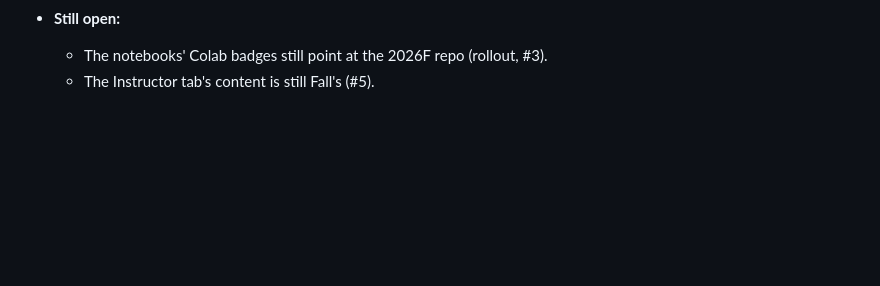
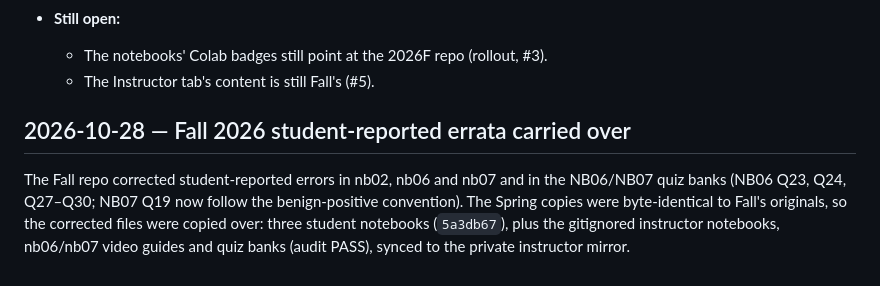
Before and after one commit to davi-moreira/2027S_predictive_analytics_QM474, a Markdown page: CONVERSATION_LOG.md, the part around the change. Rendered like a GitHub page; blank space fills up the shorter version.

Commit message:
docs: Log the Fall 2026 errata carried into Spring
Co-Authored-By: Claude Opus 5.5 <noreply@anthropic.com>

```diff
--- a/CONVERSATION_LOG.md
+++ b/CONVERSATION_LOG.md
@@ -44,3 +44,11 @@ Append-only. The Fall 2026 history lives in `../2026F_predictive_analytics_QM474
 - **Still open:**
   - The notebooks' Colab badges still point at the 2026F repo (rollout, #3).
   - The Instructor tab's content is still Fall's (#5).
+
+## 2026-10-28 — Fall 2026 student-reported errata carried over
+
+The Fall repo corrected student-reported errors in nb02, nb06 and nb07 and in the NB06/NB07 quiz banks
+(NB06 Q23, Q24, Q27–Q30; NB07 Q19 now follow the benign-positive convention). The Spring copies were
+byte-identical to Fall's originals, so the corrected files were copied over: three student notebooks
+(`5a3db67`), plus the gitignored instructor notebooks, nb06/nb07 video guides and quiz banks (audit PASS),
+synced to the private instructor mirror.
```
